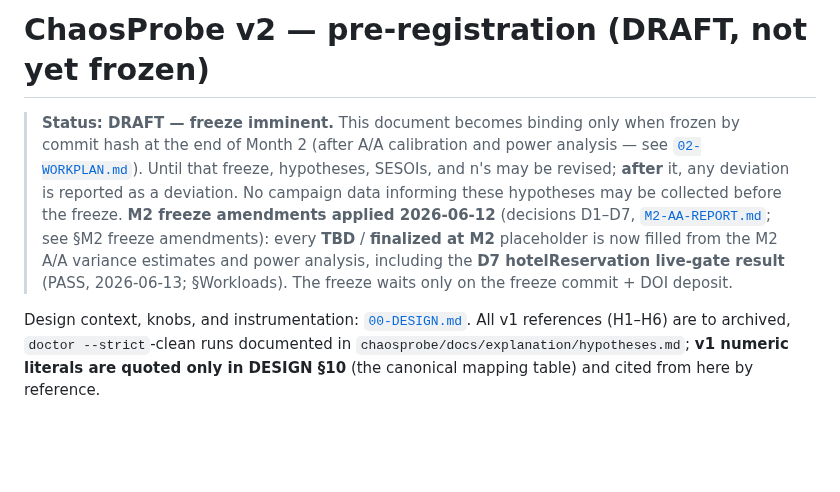
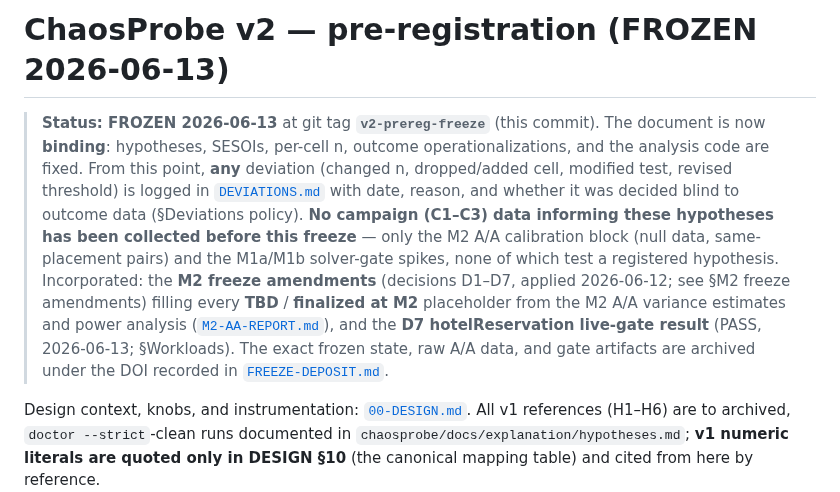
Before and after one commit to yhu02/uva-msc-thesis, a Markdown page: v2-design/01-PREREGISTRATION.md, the part around the change. GitHub-like rendering; blank space fills up the shorter version.

```diff
--- a/v2-design/01-PREREGISTRATION.md
+++ b/v2-design/01-PREREGISTRATION.md
@@ -1,17 +1,22 @@
-# ChaosProbe v2 — pre-registration (DRAFT, not yet frozen)
+# ChaosProbe v2 — pre-registration (FROZEN 2026-06-13)
 
-> **Status: DRAFT — freeze imminent.** This document becomes binding only
-> when frozen by commit hash at the end of Month 2 (after A/A calibration and
-> power analysis — see [`02-WORKPLAN.md`](02-WORKPLAN.md)). Until that
-> freeze, hypotheses, SESOIs, and n's may be revised; **after** it, any
-> deviation is reported as a deviation. No campaign data informing these
-> hypotheses may be collected before the freeze.
-> **M2 freeze amendments applied 2026-06-12** (decisions D1–D7,
-> [`M2-AA-REPORT.md`](M2-AA-REPORT.md); see §M2 freeze amendments): every
-> **TBD** / **finalized at M2** placeholder is now filled from the M2 A/A
-> variance estimates and power analysis, including the **D7 hotelReservation
-> live-gate result** (PASS, 2026-06-13; §Workloads). The freeze waits only
-> on the freeze commit + DOI deposit.
+> **Status: FROZEN 2026-06-13** at git tag **`v2-prereg-freeze`** (this
+> commit). The document is now **binding**: hypotheses, SESOIs, per-cell n,
+> outcome operationalizations, and the analysis code are fixed. From this
+> point, **any** deviation (changed n, dropped/added cell, modified test,
+> revised threshold) is logged in [`DEVIATIONS.md`](DEVIATIONS.md) with date,
+> reason, and whether it was decided blind to outcome data (§Deviations
+> policy). **No campaign (C1–C3) data informing these hypotheses has been
+> collected before this freeze** — only the M2 A/A calibration block (null
+> data, same-placement pairs) and the M1a/M1b solver-gate spikes, none of
+> which test a registered hypothesis.
+> Incorporated: the **M2 freeze amendments** (decisions D1–D7, applied
+> 2026-06-12; see §M2 freeze amendments) filling every **TBD** /
+> **finalized at M2** placeholder from the M2 A/A variance estimates and
+> power analysis ([`M2-AA-REPORT.md`](M2-AA-REPORT.md)), and the **D7
+> hotelReservation live-gate result** (PASS, 2026-06-13; §Workloads). The
+> exact frozen state, raw A/A data, and gate artifacts are archived under
+> the DOI recorded in [`FREEZE-DEPOSIT.md`](FREEZE-DEPOSIT.md).
 
 Design context, knobs, and instrumentation: [`00-DESIGN.md`](00-DESIGN.md).
 All v1 references (H1–H6) are to archived, `doctor --strict`-clean runs
```
Also changed, not shown: v2-design/DEVIATIONS.md (added, +26 -0 lines), v2-design/FREEZE-DEPOSIT.md (added, +90 -0 lines).
